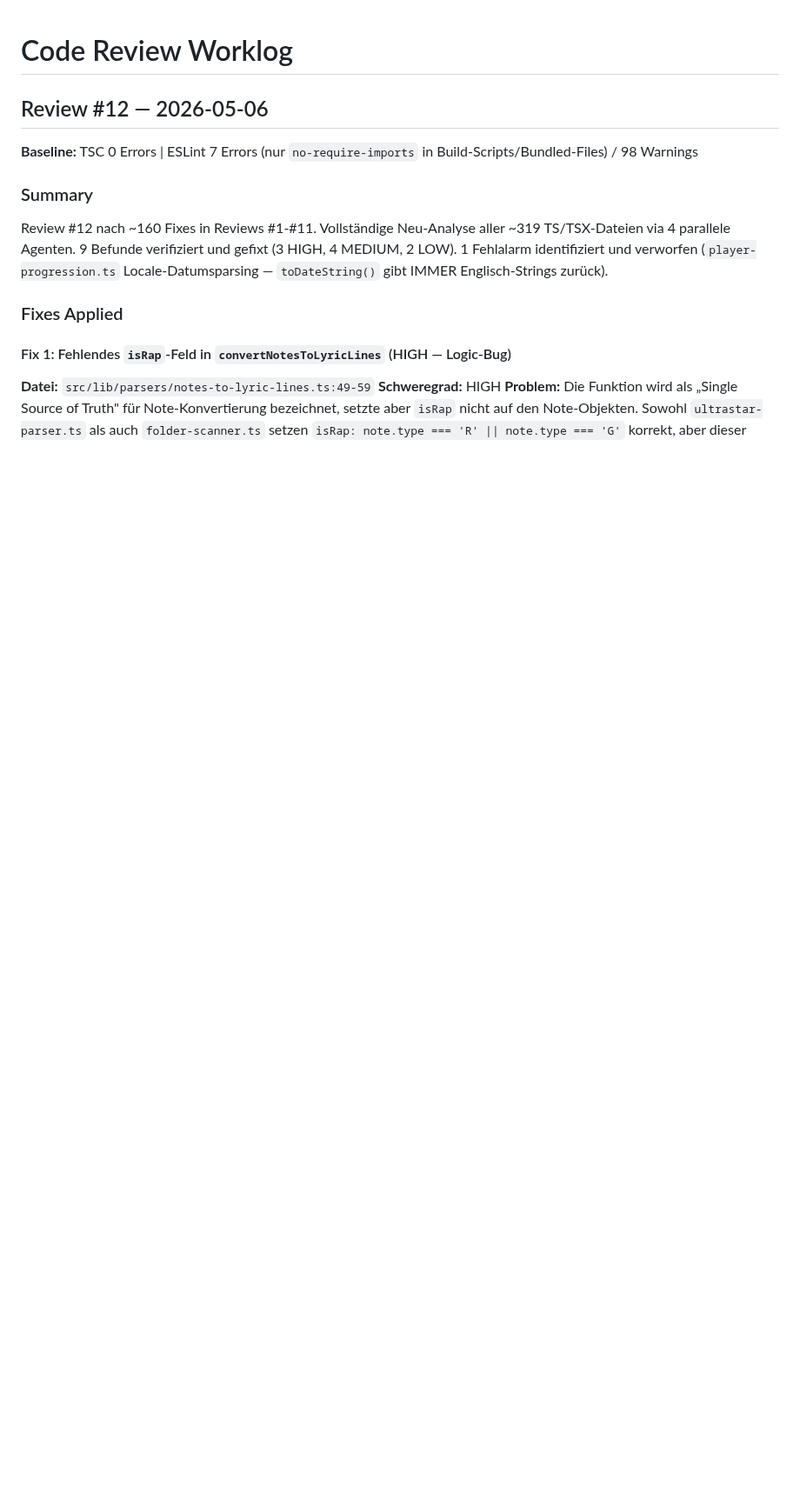
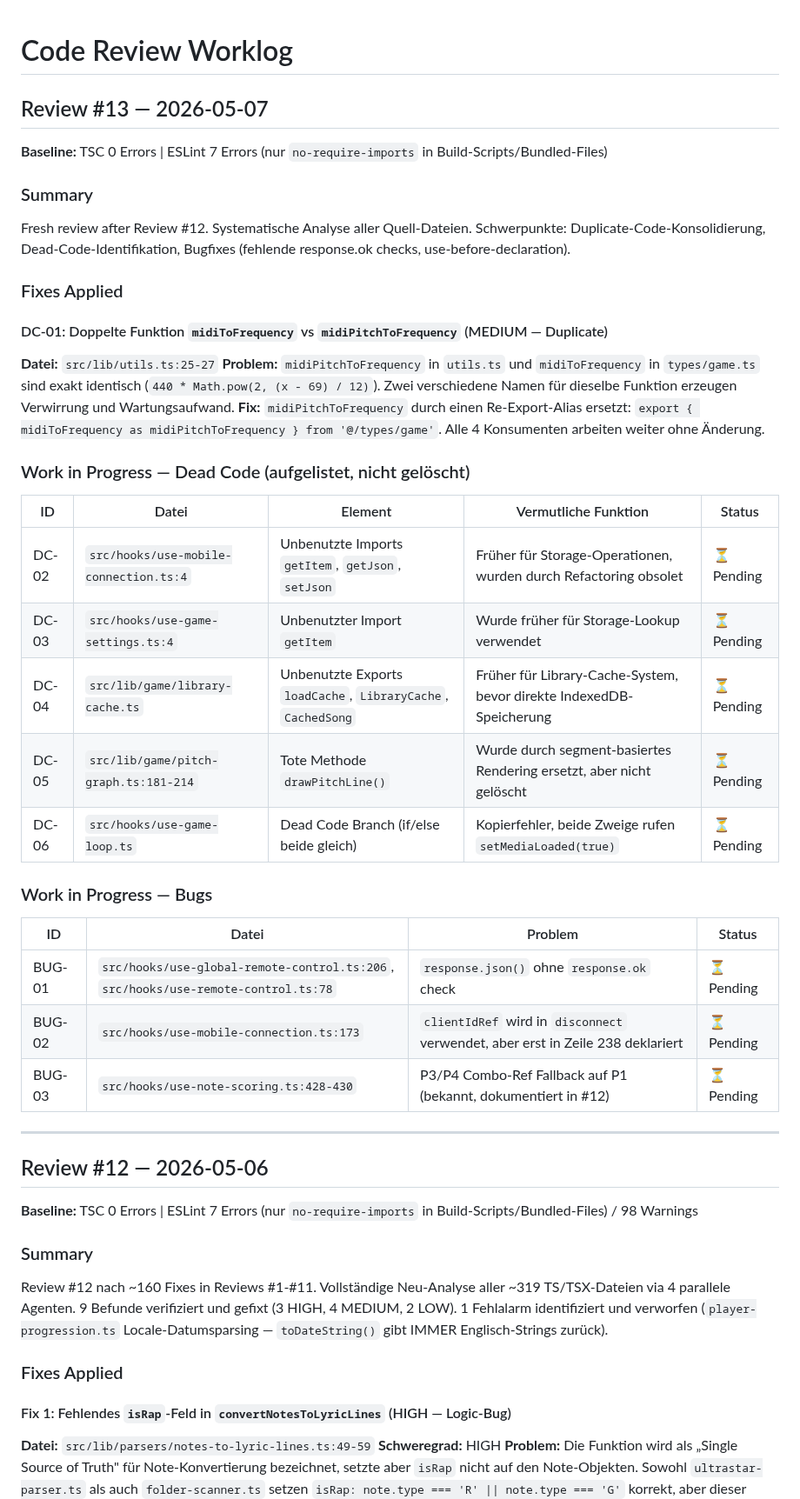
Before and after one commit to marco4192-ui/karaoke-successor, a Markdown page: docs/worklog.md, the part around the change. Shown at 87% size. Rendered like a GitHub page; blank space fills up the shorter version.

Commit message:
docs: Update worklog with Review #13 DC-01 fix

```diff
--- a/docs/worklog.md
+++ b/docs/worklog.md
@@ -1,4 +1,38 @@
 # Code Review Worklog
+
+## Review #13 — 2026-05-07
+
+**Baseline:** TSC 0 Errors | ESLint 7 Errors (nur `no-require-imports` in Build-Scripts/Bundled-Files)
+
+### Summary
+Fresh review after Review #12. Systematische Analyse aller Quell-Dateien. Schwerpunkte: Duplicate-Code-Konsolidierung, Dead-Code-Identifikation, Bugfixes (fehlende response.ok checks, use-before-declaration).
+
+### Fixes Applied
+
+#### DC-01: Doppelte Funktion `midiToFrequency` vs `midiPitchToFrequency` (MEDIUM — Duplicate)
+**Datei:** `src/lib/utils.ts:25-27`
+**Problem:** `midiPitchToFrequency` in `utils.ts` und `midiToFrequency` in `types/game.ts` sind exakt identisch (`440 * Math.pow(2, (x - 69) / 12)`). Zwei verschiedene Namen für dieselbe Funktion erzeugen Verwirrung und Wartungsaufwand.
+**Fix:** `midiPitchToFrequency` durch einen Re-Export-Alias ersetzt: `export { midiToFrequency as midiPitchToFrequency } from '@/types/game'`. Alle 4 Konsumenten arbeiten weiter ohne Änderung.
+
+### Work in Progress — Dead Code (aufgelistet, nicht gelöscht)
+
+| ID | Datei | Element | Vermutliche Funktion | Status |
+|---|---|---|---|---|
+| DC-02 | `src/hooks/use-mobile-connection.ts:4` | Unbenutzte Imports `getItem`, `getJson`, `setJson` | Früher für Storage-Operationen, wurden durch Refactoring obsolet | ⏳ Pending |
+| DC-03 | `src/hooks/use-game-settings.ts:4` | Unbenutzter Import `getItem` | Wurde früher für Storage-Lookup verwendet | ⏳ Pending |
+| DC-04 | `src/lib/game/library-cache.ts` | Unbenutzte Exports `loadCache`, `LibraryCache`, `CachedSong` | Früher für Library-Cache-System, bevor direkte IndexedDB-Speicherung | ⏳ Pending |
+| DC-05 | `src/lib/game/pitch-graph.ts:181-214` | Tote Methode `drawPitchLine()` | Wurde durch segment-basiertes Rendering ersetzt, aber nicht gelöscht | ⏳ Pending |
+| DC-06 | `src/hooks/use-game-loop.ts` | Dead Code Branch (if/else beide gleich) | Kopierfehler, beide Zweige rufen `setMediaLoaded(true)` | ⏳ Pending |
+
+### Work in Progress — Bugs
+
+| ID | Datei | Problem | Status |
+|---|---|---|---|
+| BUG-01 | `src/hooks/use-global-remote-control.ts:206`, `src/hooks/use-remote-control.ts:78` | `response.json()` ohne `response.ok` check | ⏳ Pending |
+| BUG-02 | `src/hooks/use-mobile-connection.ts:173` | `clientIdRef` wird in `disconnect` verwendet, aber erst in Zeile 238 deklariert | ⏳ Pending |
+| BUG-03 | `src/hooks/use-note-scoring.ts:428-430` | P3/P4 Combo-Ref Fallback auf P1 (bekannt, dokumentiert in #12) | ⏳ Pending |
+
+---
 
 ## Review #12 — 2026-05-06
 
```
